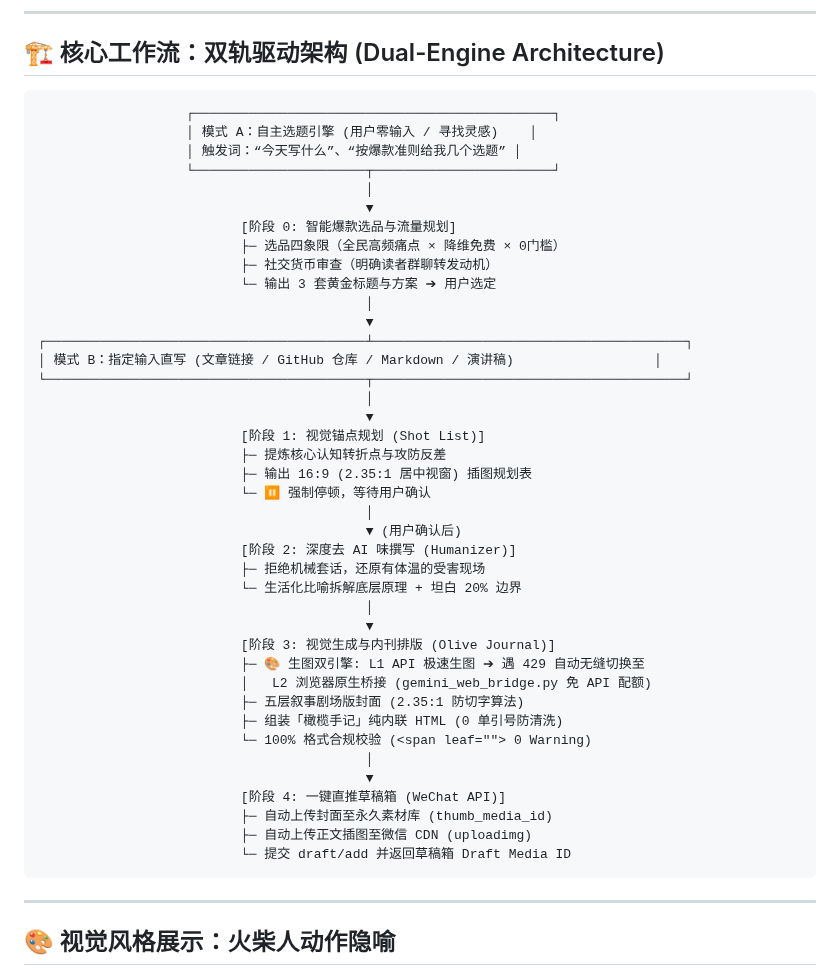
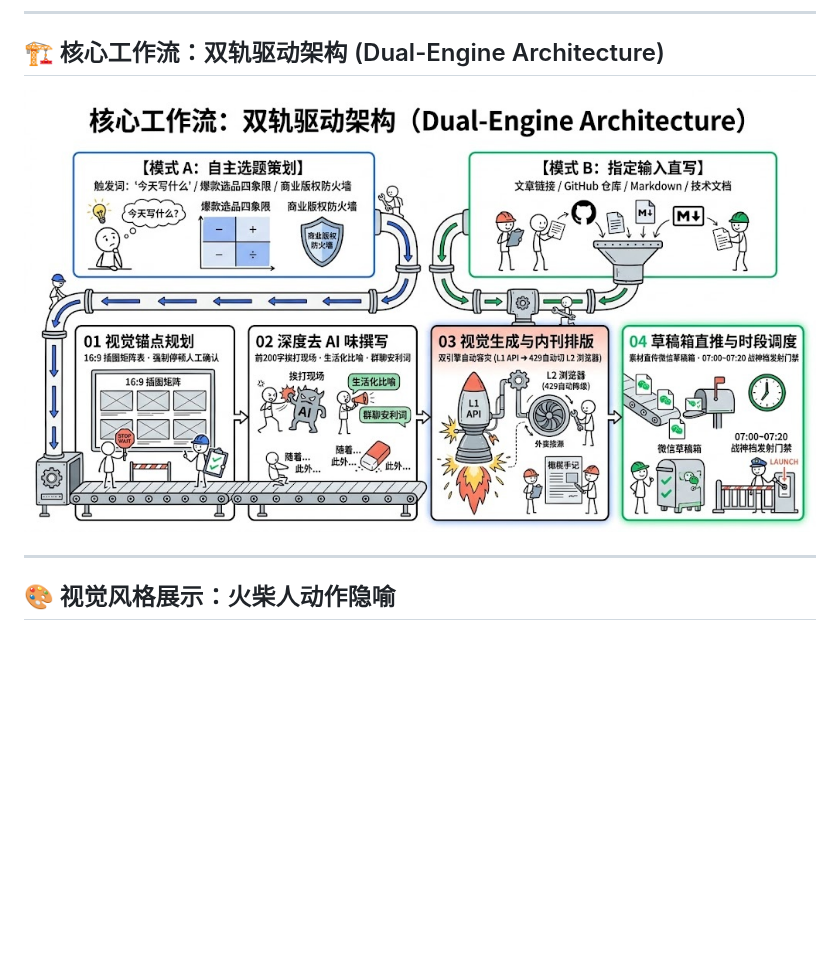
Before and after one commit to lukaizj/gzh-article-pipeline, a Markdown page: README.md, the part around the change. Drawn GitHub-style; pictures changed too: assets/workflow-architecture.jpg (added); blank space fills up the shorter version.

Commit message:
docs(readme): 替换双轨驱动架构为高清手绘流程图 assets/workflow-architecture.jpg

````diff
--- a/README.md
+++ b/README.md
@@ -25,48 +25,8 @@
 
 ## 🏗️ 核心工作流：双轨驱动架构 (Dual-Engine Architecture)
 
-```text
-                   ┌──────────────────────────────────────────────┐
-                   │ 模式 A：自主选题引擎 (用户零输入 / 寻找灵感)    │
-                   │ 触发词：“今天写什么”、“按爆款准则给我几个选题” │
-                   └──────────────────────┬───────────────────────┘
-                                          │
-                                          ▼
-                          [阶段 0: 智能爆款选品与流量规划]
-                          ├─ 选品四象限（全民高频痛点 × 降维免费 × 0门槛）
-                          ├─ 社交货币审查（明确读者群聊转发动机）
-                          └─ 输出 3 套黄金标题与方案 ➔ 用户选定
-                                          │
-                                          ▼
-┌─────────────────────────────────────────┴────────────────────────────────────────┐
-│ 模式 B：指定输入直写 (文章链接 / GitHub 仓库 / Markdown / 演讲稿)                  │
-└─────────────────────────────────────────┬────────────────────────────────────────┘
-                                          │
-                                          ▼
-                          [阶段 1: 视觉锚点规划 (Shot List)]
-                          ├─ 提炼核心认知转折点与攻防反差
-                          ├─ 输出 16:9 (2.35:1 居中视窗) 插图规划表
-                          └─ ⏸️ 强制停顿，等待用户确认
-                                          │
-                                          ▼ (用户确认后)
-                          [阶段 2: 深度去 AI 味撰写 (Humanizer)]
-                          ├─ 拒绝机械套话，还原有体温的受害现场
-                          └─ 生活化比喻拆解底层原理 + 坦白 20% 边界
-                                          │
-                                          ▼
-                          [阶段 3: 视觉生成与内刊排版 (Olive Journal)]
-                          ├─ 🎨 生图双引擎: L1 API 极速生图 ➔ 遇 429 自动无缝切换至
-                          │   L2 浏览器原生桥接 (gemini_web_bridge.py 免 API 配额)
-                          ├─ 五层叙事剧场版封面 (2.35:1 防切字算法)
-                          ├─ 组装「橄榄手记」纯内联 HTML (0 单引号防清洗)
-                          └─ 100% 格式合规校验 (<span leaf=""> 0 Warning)
-                                          │
-                                          ▼
-                          [阶段 4: 一键直推草稿箱 (WeChat API)]
-                          ├─ 自动上传封面至永久素材库 (thumb_media_id)
-                          ├─ 自动上传正文插图至微信 CDN (uploadimg)
-                          └─ 提交 draft/add 并返回草稿箱 Draft Media ID
-```
+![核心工作流：双轨驱动架构](assets/workflow-architecture.jpg)
+
 
 ---
 
````
